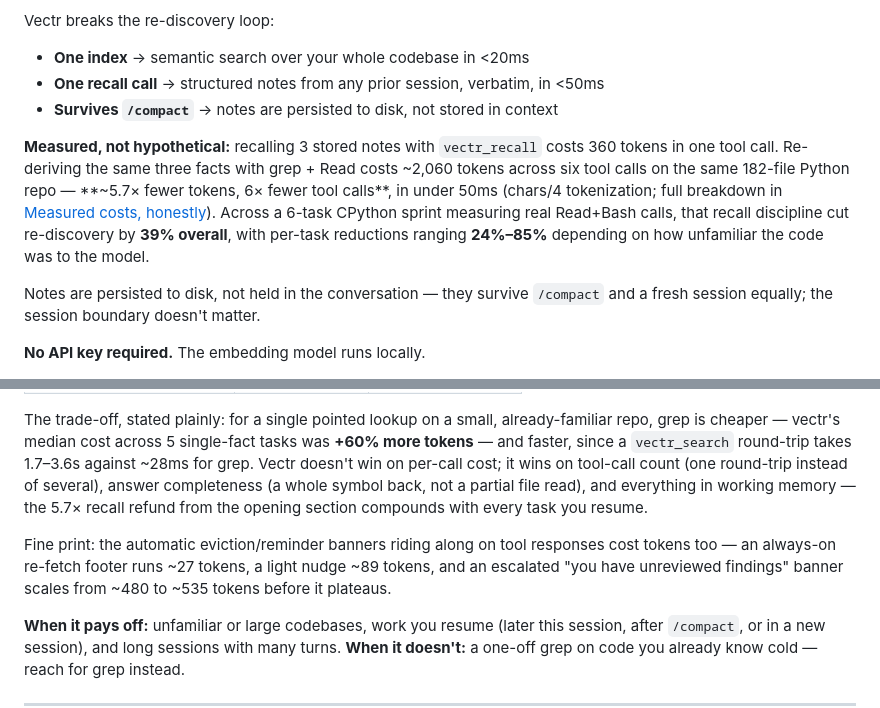
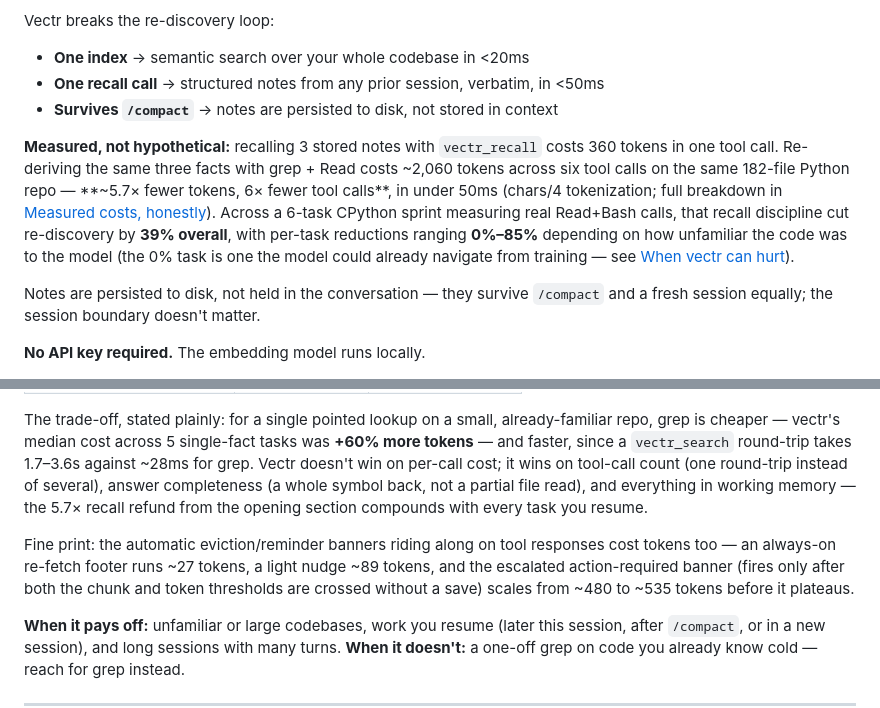
Before and after one commit to swapnanil/vectr, a Markdown page: README.md, 2 parts joined by grey strips. GitHub-like rendering.

Commit message:
README: include the 0% task in the per-task reduction range; describe the escalated banner factually
Co-Authored-By: Claude Fable 5 <noreply@anthropic.com>

```diff
--- a/README.md
+++ b/README.md
@@ -26,7 +26,7 @@ Vectr breaks the re-discovery loop:
 - **One recall call** → structured notes from any prior session, verbatim, in <50ms
 - **Survives `/compact`** → notes are persisted to disk, not stored in context
 
-**Measured, not hypothetical:** recalling 3 stored notes with `vectr_recall` costs 360 tokens in one tool call. Re-deriving the same three facts with grep + Read costs ~2,060 tokens across six tool calls on the same 182-file Python repo — **~5.7× fewer tokens, 6× fewer tool calls**, in under 50ms (chars/4 tokenization; full breakdown in [Measured costs, honestly](#measured-costs-honestly)). Across a 6-task CPython sprint measuring real Read+Bash calls, that recall discipline cut re-discovery by **39% overall**, with per-task reductions ranging **24%–85%** depending on how unfamiliar the code was to the model.
+**Measured, not hypothetical:** recalling 3 stored notes with `vectr_recall` costs 360 tokens in one tool call. Re-deriving the same three facts with grep + Read costs ~2,060 tokens across six tool calls on the same 182-file Python repo — **~5.7× fewer tokens, 6× fewer tool calls**, in under 50ms (chars/4 tokenization; full breakdown in [Measured costs, honestly](#measured-costs-honestly)). Across a 6-task CPython sprint measuring real Read+Bash calls, that recall discipline cut re-discovery by **39% overall**, with per-task reductions ranging **0%–85%** depending on how unfamiliar the code was to the model (the 0% task is one the model could already navigate from training — see [When vectr can hurt](#when-vectr-can-hurt)).
 
 Notes are persisted to disk, not held in the conversation — they survive `/compact` and a fresh session equally; the session boundary doesn't matter.
 
@@ -87,7 +87,7 @@ Per-call token cost (median, 182-file Python repo, chars/4 tokenization):
 
 The trade-off, stated plainly: for a single pointed lookup on a small, already-familiar repo, grep is cheaper — vectr's median cost across 5 single-fact tasks was **+60% more tokens** — and faster, since a `vectr_search` round-trip takes 1.7–3.6s against ~28ms for grep. Vectr doesn't win on per-call cost; it wins on tool-call count (one round-trip instead of several), answer completeness (a whole symbol back, not a partial file read), and everything in working memory — the 5.7× recall refund from the opening section compounds with every task you resume.
 
-Fine print: the automatic eviction/reminder banners riding along on tool responses cost tokens too — an always-on re-fetch footer runs ~27 tokens, a light nudge ~89 tokens, and an escalated "you have unreviewed findings" banner scales from ~480 to ~535 tokens before it plateaus.
+Fine print: the automatic eviction/reminder banners riding along on tool responses cost tokens too — an always-on re-fetch footer runs ~27 tokens, a light nudge ~89 tokens, and the escalated action-required banner (fires only after both the chunk and token thresholds are crossed without a save) scales from ~480 to ~535 tokens before it plateaus.
 
 **When it pays off:** unfamiliar or large codebases, work you resume (later this session, after `/compact`, or in a new session), and long sessions with many turns. **When it doesn't:** a one-off grep on code you already know cold — reach for grep instead.
 
```
